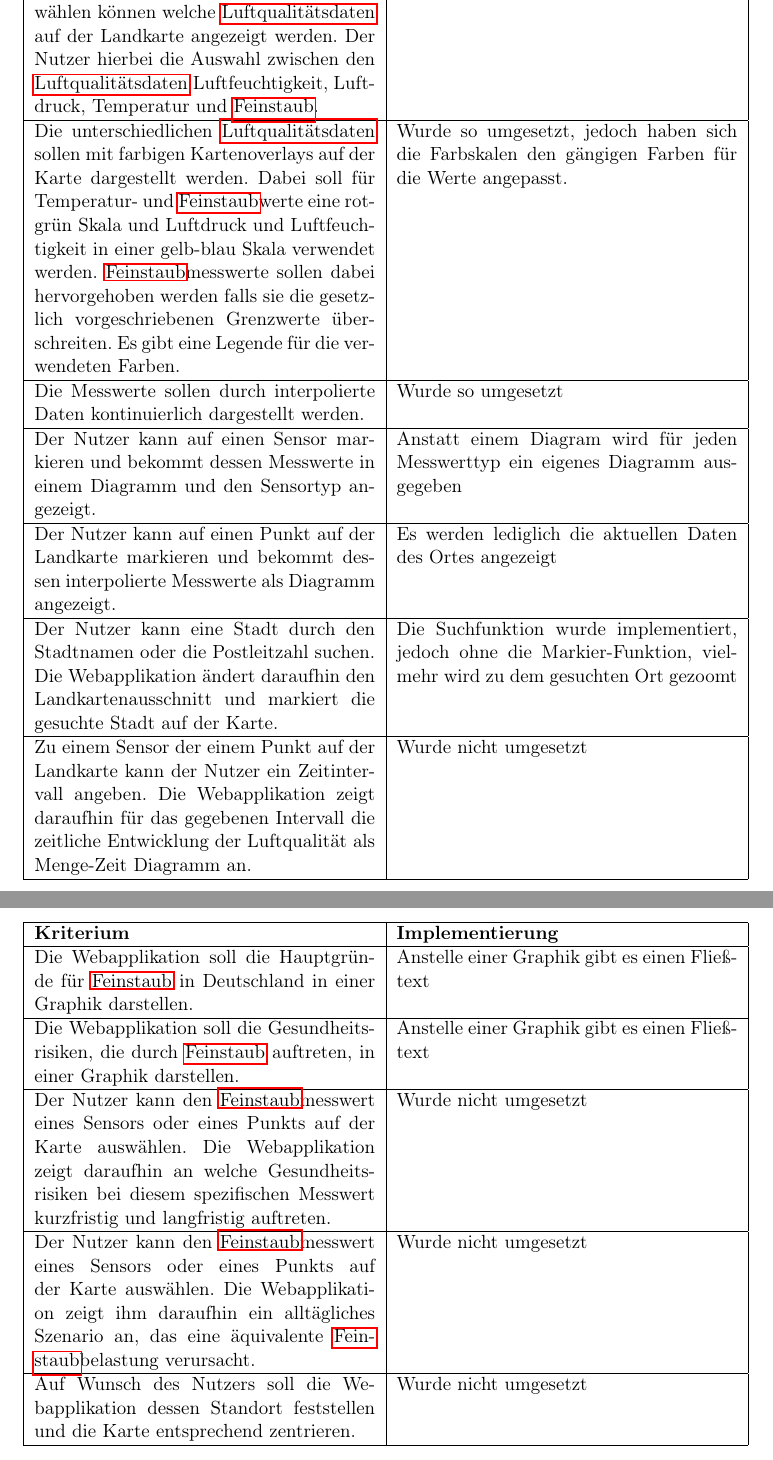
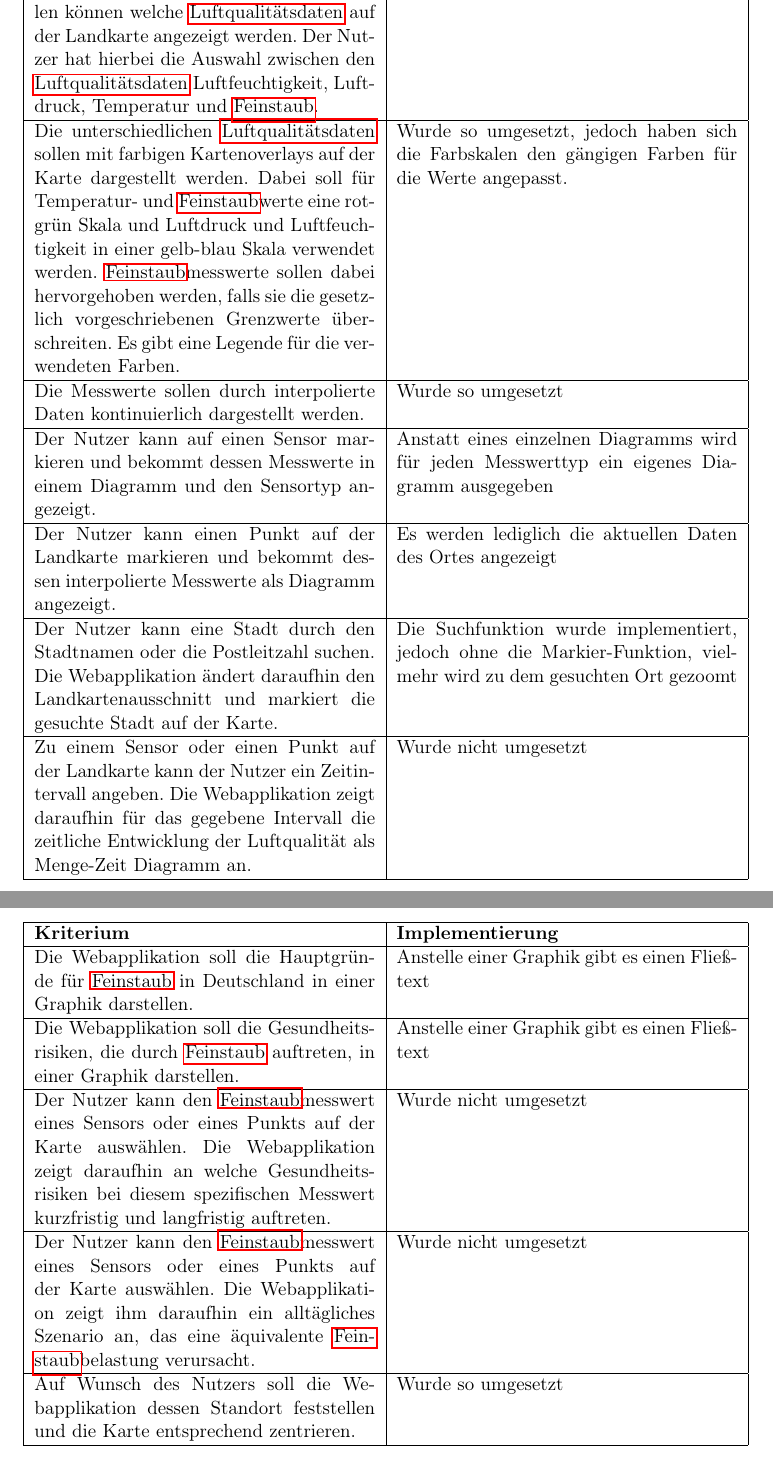
Before and after one commit to ys3d/PSE2020-Luftqualitaetsdaten-VisAQ-Implementation-Documentation, a LaTeX document (implementationDocumentation.tex, which reads topics/implementedTargets.tex): two parts of pages 19 and 20 of 22, joined at a grey line, cut so that both start at the same text. Compiled offline with pdfLaTeX.

Commit message:
Update implementedTargets.tex

```diff
--- a/topics/implementedTargets.tex
+++ b/topics/implementedTargets.tex
@@ -10,20 +10,20 @@
     \hline
     Als erste Seite soll eine Landkarte geladen werden. Diese Karte soll Aufschluss über die \gls{Feinstaub}messwerte zu einem in der näheren Vergangenheit gemessenen Zeitpunkt geben. & Wurde so umgesetzt \\
     \hline
-    Der Nutzer soll auf einer Toolbar auswählen können welche \gls{Luftqualitaetsdaten} auf der Landkarte angezeigt werden. Der Nutzer hierbei die Auswahl zwischen den \gls{Luftqualitaetsdaten} Luftfeuchtigkeit, Luftdruck, Temperatur und \gls{Feinstaub}. & Wurde so umgesetzt \\
+    Der Nutzer soll auf einer Toolbar auswählen können welche \gls{Luftqualitaetsdaten} auf der Landkarte angezeigt werden. Der Nutzer hat hierbei die Auswahl zwischen den \gls{Luftqualitaetsdaten} Luftfeuchtigkeit, Luftdruck, Temperatur und \gls{Feinstaub}. & Wurde so umgesetzt \\
     \hline
-    Die unterschiedlichen \gls{Luftqualitaetsdaten} sollen mit farbigen Kartenoverlays auf der Karte dargestellt werden. Dabei soll für Temperatur- und \gls{Feinstaub}werte eine rot-grün Skala und Luftdruck und Luftfeuchtigkeit in einer gelb-blau Skala verwendet werden. \gls{Feinstaub}messwerte sollen dabei hervorgehoben werden falls sie die gesetzlich vorgeschriebenen Grenzwerte überschreiten.
+    Die unterschiedlichen \gls{Luftqualitaetsdaten} sollen mit farbigen Kartenoverlays auf der Karte dargestellt werden. Dabei soll für Temperatur- und \gls{Feinstaub}werte eine rot-grün Skala und Luftdruck und Luftfeuchtigkeit in einer gelb-blau Skala verwendet werden. \gls{Feinstaub}messwerte sollen dabei hervorgehoben werden, falls sie die gesetzlich vorgeschriebenen Grenzwerte überschreiten.
     Es gibt eine Legende für die verwendeten Farben. & Wurde so umgesetzt, jedoch haben sich die Farbskalen den gängigen Farben für die Werte angepasst. \\
     \hline
     Die Messwerte sollen durch interpolierte Daten kontinuierlich dargestellt werden. & Wurde so umgesetzt \\
     \hline
-    Der Nutzer kann auf einen Sensor markieren und bekommt dessen Messwerte in einem Diagramm und den Sensortyp angezeigt. & Anstatt einem Diagram wird für jeden Messwerttyp ein eigenes Diagramm ausgegeben \\
+    Der Nutzer kann auf einen Sensor markieren und bekommt dessen Messwerte in einem Diagramm und den Sensortyp angezeigt. & Anstatt eines einzelnen Diagramms wird für jeden Messwerttyp ein eigenes Diagramm ausgegeben \\
     \hline
-    Der Nutzer kann auf einen Punkt auf der Landkarte markieren und bekommt dessen interpolierte Messwerte als Diagramm angezeigt. & Es werden lediglich die aktuellen Daten des Ortes angezeigt \\
+    Der Nutzer kann einen Punkt auf der Landkarte markieren und bekommt dessen interpolierte Messwerte als Diagramm angezeigt. & Es werden lediglich die aktuellen Daten des Ortes angezeigt \\
     \hline
     Der Nutzer kann eine Stadt durch den Stadtnamen oder die Postleitzahl suchen. Die Webapplikation ändert daraufhin den Landkartenausschnitt und markiert die gesuchte Stadt auf der Karte. & Die Suchfunktion wurde implementiert, jedoch ohne die Markier-Funktion, vielmehr wird zu dem gesuchten Ort gezoomt \\
     \hline
-    Zu einem Sensor der einem Punkt auf der Landkarte kann der Nutzer ein Zeitintervall angeben. Die Webapplikation zeigt daraufhin für das gegebenen Intervall die zeitliche Entwicklung der Luftqualität als Menge-Zeit Diagramm an. & Wurde nicht umgesetzt \\
+    Zu einem Sensor oder einen Punkt auf der Landkarte kann der Nutzer ein Zeitintervall angeben. Die Webapplikation zeigt daraufhin für das gegebene Intervall die zeitliche Entwicklung der Luftqualität als Menge-Zeit Diagramm an. & Wurde nicht umgesetzt \\
     \hline
     Zu einem Sensor oder einem Punkt auf der Landkarte kann der Nutzer ein Datum filtern. Die Webapplikation zeigt daraufhin die entsprechenden Messwerte zur Luftqualität an. & Diese Funktion wurde in Form der Diagramme umgesetzt \\
     \hline
@@ -52,7 +52,7 @@
     Der Nutzer kann den \gls{Feinstaub}messwert eines Sensors oder eines Punkts auf der Karte auswählen.
     Die Webapplikation zeigt ihm daraufhin ein alltägliches Szenario an, das eine äquivalente \gls{Feinstaub}belastung verursacht. & Wurde nicht umgesetzt \\
     \hline
-    Auf Wunsch des Nutzers soll die Webapplikation dessen Standort feststellen und die Karte entsprechend zentrieren. & Wurde nicht umgesetzt \\
+    Auf Wunsch des Nutzers soll die Webapplikation dessen Standort feststellen und die Karte entsprechend zentrieren. & Wurde so umgesetzt \\
     \hline
     Durch eine Teilen-Funktion soll der Nutzer Messwerte in den sozialen Netzwerken verbreiten können. & Wurde so umgesetzt \\
     \hline
```
